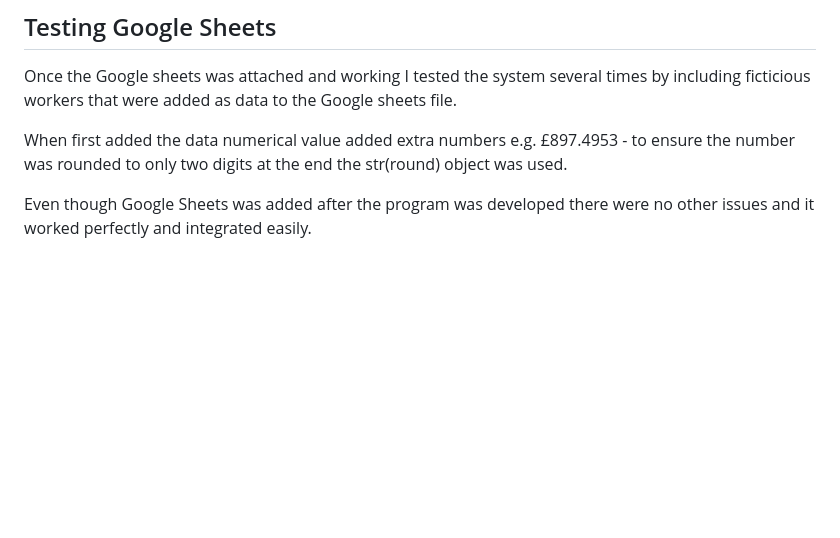
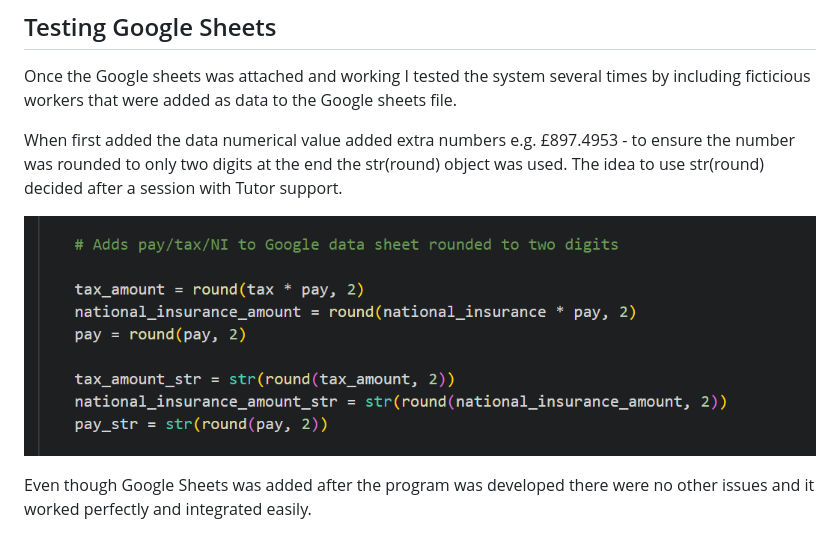
Before and after one commit to todiane/corri-construction-p3, a Markdown page: TESTING.md, the part around the change printed below. Rendered like a GitHub page; pictures changed too: assets/images/strround-testing.png (added); blank space fills up the shorter version.

```diff
--- a/TESTING.md
+++ b/TESTING.md
@@ -33,7 +33,9 @@ The following tests were carried out to ensure the portal is working correctly
 
 Once the Google sheets was attached and working I tested the system several times by including ficticious workers that were added as data to the Google sheets file.
 
-When first added the data numerical value added extra numbers e.g. £897.4953 - to ensure the number was rounded to only two digits at the end the str(round) object was used.
+When first added the data numerical value added extra numbers e.g. £897.4953 - to ensure the number was rounded to only two digits at the end the str(round) object was used. The idea to use str(round) decided after a session with Tutor support.
+
+![round](assets/images/strround-testing.png)
 
 Even though Google Sheets was added after the program was developed there were no other issues and it worked perfectly and integrated easily.
 
```
Also changed, not shown: other parts of TESTING.md (+1 -1 lines), README.md (+3 -1 lines).
